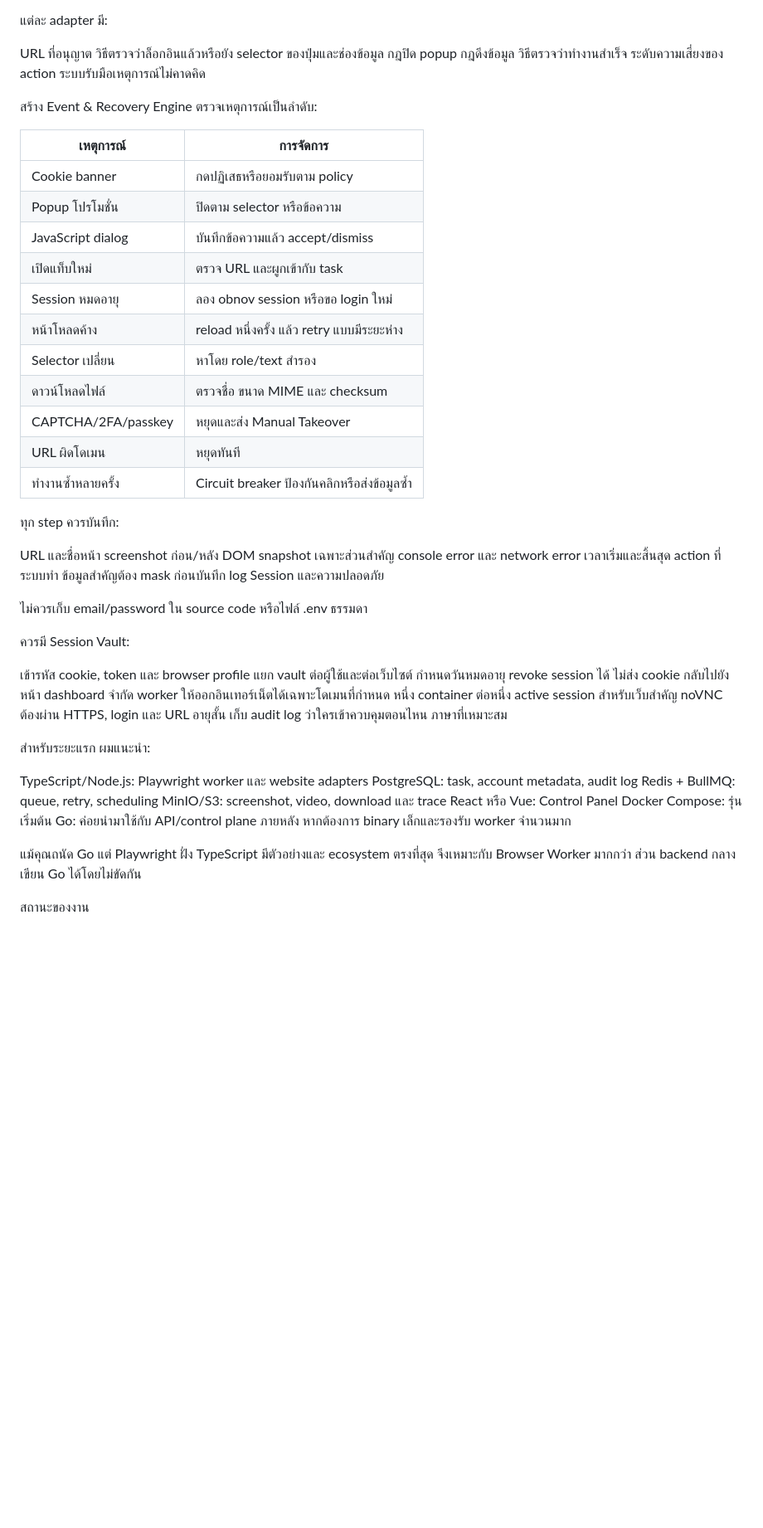
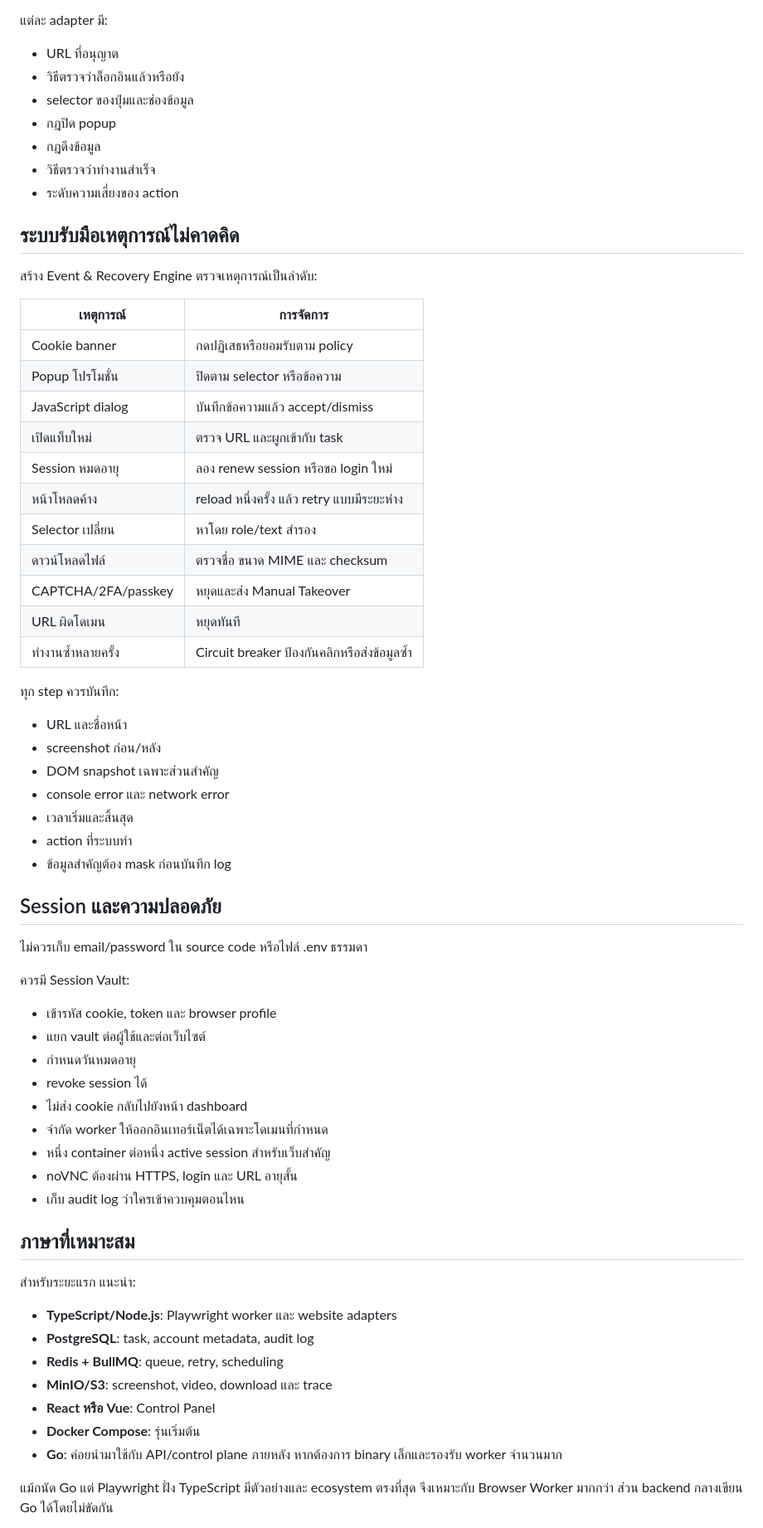
Before and after one commit to smallscaleserver/WebOperator, a Markdown page: README.md, the part around one of its changes. Shown at 83% size. Rendered like a GitHub page; blank space fills up the shorter version.

```diff
--- a/README.md
+++ b/README.md
@@ -83,69 +137,69 @@ interface SiteAdapter {
 
 แต่ละ adapter มี:
 
-URL ที่อนุญาต
-วิธีตรวจว่าล็อกอินแล้วหรือยัง
-selector ของปุ่มและช่องข้อมูล
-กฎปิด popup
-กฎดึงข้อมูล
-วิธีตรวจว่าทำงานสำเร็จ
-ระดับความเสี่ยงของ action
-ระบบรับมือเหตุการณ์ไม่คาดคิด
+- URL ที่อนุญาต
+- วิธีตรวจว่าล็อกอินแล้วหรือยัง
+- selector ของปุ่มและช่องข้อมูล
+- กฎปิด popup
+- กฎดึงข้อมูล
+- วิธีตรวจว่าทำงานสำเร็จ
+- ระดับความเสี่ยงของ action
+
+## ระบบรับมือเหตุการณ์ไม่คาดคิด
 
 สร้าง Event & Recovery Engine ตรวจเหตุการณ์เป็นลำดับ:
 
 | เหตุการณ์           | การจัดการ                                   |
-| ------------------- | ------------------------------------------- |
-| Cookie banner       | กดปฏิเสธหรือยอมรับตาม policy                |
-| Popup โปรโมชั่น     | ปิดตาม selector หรือข้อความ                 |
-| JavaScript dialog   | บันทึกข้อความแล้ว accept/dismiss            |
-| เปิดแท็บใหม่        | ตรวจ URL และผูกเข้ากับ task                 |
-| Session หมดอายุ     | ลอง obnov session หรือขอ login ใหม่         |
-| หน้าโหลดค้าง        | reload หนึ่งครั้ง แล้ว retry แบบมีระยะห่าง  |
-| Selector เปลี่ยน    | หาโดย role/text สำรอง                       |
-| ดาวน์โหลดไฟล์       | ตรวจชื่อ ขนาด MIME และ checksum             |
-| CAPTCHA/2FA/passkey | หยุดและส่ง Manual Takeover                  |
-| URL ผิดโดเมน        | หยุดทันที                                   |
-| ทำงานซ้ำหลายครั้ง   | Circuit breaker ป้องกันคลิกหรือส่งข้อมูลซ้ำ |
-
+| -------------------- | -------------------------------------------- |
+| Cookie banner         | กดปฏิเสธหรือยอมรับตาม policy                 |
+| Popup โปรโมชั่น       | ปิดตาม selector หรือข้อความ                  |
+| JavaScript dialog     | บันทึกข้อความแล้ว accept/dismiss             |
+| เปิดแท็บใหม่          | ตรวจ URL และผูกเข้ากับ task                  |
+| Session หมดอายุ       | ลอง renew session หรือขอ login ใหม่          |
+| หน้าโหลดค้าง          | reload หนึ่งครั้ง แล้ว retry แบบมีระยะห่าง   |
+| Selector เปลี่ยน      | หาโดย role/text สำรอง                        |
+| ดาวน์โหลดไฟล์         | ตรวจชื่อ ขนาด MIME และ checksum              |
+| CAPTCHA/2FA/passkey   | หยุดและส่ง Manual Takeover                   |
+| URL ผิดโดเมน          | หยุดทันที                                    |
+| ทำงานซ้ำหลายครั้ง     | Circuit breaker ป้องกันคลิกหรือส่งข้อมูลซ้ำ  |
 
 ทุก step ควรบันทึก:
 
-URL และชื่อหน้า
-screenshot ก่อน/หลัง
-DOM snapshot เฉพาะส่วนสำคัญ
-console error และ network error
-เวลาเริ่มและสิ้นสุด
-action ที่ระบบทำ
-ข้อมูลสำคัญต้อง mask ก่อนบันทึก log
-Session และความปลอดภัย
+- URL และชื่อหน้า
+- screenshot ก่อน/หลัง
+- DOM snapshot เฉพาะส่วนสำคัญ
+- console error และ network error
+- เวลาเริ่มและสิ้นสุด
+- action ที่ระบบทำ
+- ข้อมูลสำคัญต้อง mask ก่อนบันทึก log
+
+## Session และความปลอดภัย
 
 ไม่ควรเก็บ email/password ใน source code หรือไฟล์ .env ธรรมดา
 
 ควรมี Session Vault:
 
-เข้ารหัส cookie, token และ browser profile
-แยก vault ต่อผู้ใช้และต่อเว็บไซต์
-กำหนดวันหมดอายุ
-revoke session ได้
-ไม่ส่ง cookie กลับไปยังหน้า dashboard
-จำกัด worker ให้ออกอินเทอร์เน็ตได้เฉพาะโดเมนที่กำหนด
-หนึ่ง container ต่อหนึ่ง active session สำหรับเว็บสำคัญ
-noVNC ต้องผ่าน HTTPS, login และ URL อายุสั้น
-เก็บ audit log ว่าใครเข้าควบคุมตอนไหน
-ภาษาที่เหมาะสม
+- เข้ารหัส cookie, token และ browser profile
+- แยก vault ต่อผู้ใช้และต่อเว็บไซต์
+- กำหนดวันหมดอายุ
+- revoke session ได้
+- ไม่ส่ง cookie กลับไปยังหน้า dashboard
+- จำกัด worker ให้ออกอินเทอร์เน็ตได้เฉพาะโดเมนที่กำหนด
+- หนึ่ง container ต่อหนึ่ง active session สำหรับเว็บสำคัญ
+- noVNC ต้องผ่าน HTTPS, login และ URL อายุสั้น
+- เก็บ audit log ว่าใครเข้าควบคุมตอนไหน
 
-สำหรับระยะแรก ผมแนะนำ:
+## ภาษาที่เหมาะสม
 
-TypeScript/Node.js: Playwright worker และ website adapters
-PostgreSQL: task, account metadata, audit log
-Redis + BullMQ: queue, retry, scheduling
-MinIO/S3: screenshot, video, download และ trace
-React หรือ Vue: Control Panel
-Docker Compose: รุ่นเริ่มต้น
-Go: ค่อยนำมาใช้กับ API/control plane ภายหลัง หากต้องการ binary เล็กและรองรับ worker จำนวนมาก
+สำหรับระยะแรก แนะนำ:
 
-แม้คุณถนัด Go แต่ Playwright ฝั่ง TypeScript มีตัวอย่างและ ecosystem ตรงที่สุด จึงเหมาะกับ Browser Worker มากกว่า ส่วน backend กลางเขียน Go ได้โดยไม่ขัดกัน
+- **TypeScript/Node.js**: Playwright worker และ website adapters
+- **PostgreSQL**: task, account metadata, audit log
+- **Redis + BullMQ**: queue, retry, scheduling
+- **MinIO/S3**: screenshot, video, download และ trace
+- **React หรือ Vue**: Control Panel
+- **Docker Compose**: รุ่นเริ่มต้น
+- **Go**: ค่อยนำมาใช้กับ API/control plane ภายหลัง หากต้องการ binary เล็กและรองรับ worker จำนวนมาก
 
-สถานะของงาน
+แม้ถนัด Go แต่ Playwright ฝั่ง TypeScript มีตัวอย่างและ ecosystem ตรงที่สุด จึงเหมาะกับ Browser Worker มากกว่า ส่วน backend กลางเขียน Go ได้โดยไม่ขัดกัน
 
```
Also changed, not shown: other parts of README.md (+131 -58 lines).
